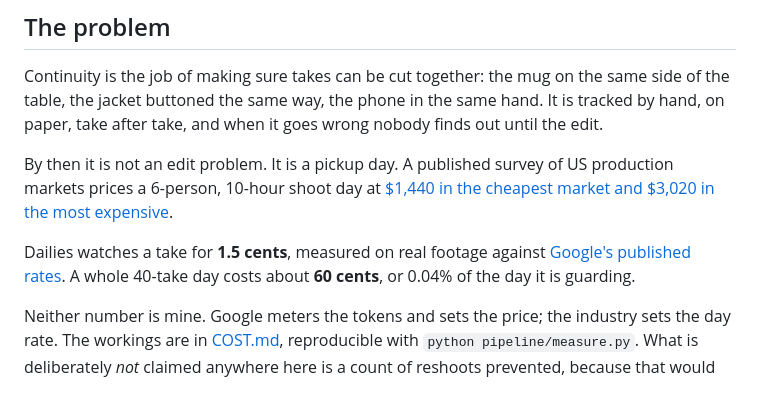
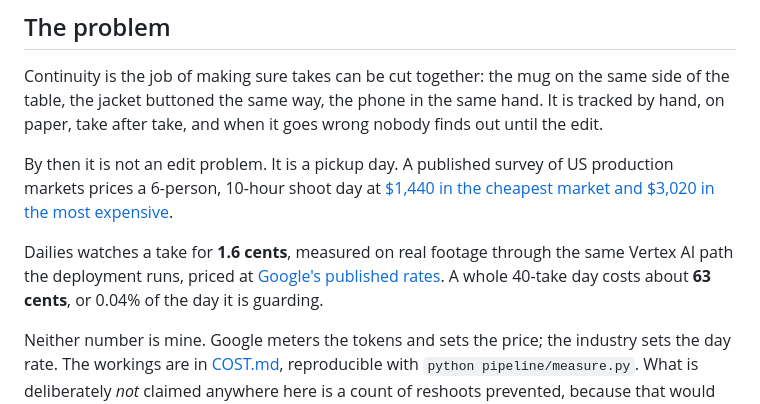
Before and after one commit to JonathanSolvesProblems/dailies, a Markdown page: README.md, the part around the change. Drawn GitHub-style.

```diff
--- a/README.md
+++ b/README.md
@@ -19,9 +19,9 @@ By then it is not an edit problem. It is a pickup day. A published survey of US
 markets prices a 6-person, 10-hour shoot day at
 [$1,440 in the cheapest market and $3,020 in the most expensive](https://giggster.com/guide/reports/film-shoot-costs-major-us-cities-2026/).
 
-Dailies watches a take for **1.5 cents**, measured on real footage against
-[Google's published rates](https://ai.google.dev/gemini-api/docs/pricing). A whole 40-take
-day costs about **60 cents**, or 0.04% of the day it is guarding.
+Dailies watches a take for **1.6 cents**, measured on real footage through the same Vertex AI
+path the deployment runs, priced at [Google's published rates](https://ai.google.dev/gemini-api/docs/pricing).
+A whole 40-take day costs about **63 cents**, or 0.04% of the day it is guarding.
 
 Neither number is mine. Google meters the tokens and sets the price; the industry sets the
 day rate. The workings are in [COST.md](COST.md), reproducible with
```
Also changed, not shown: COST.md (+29 -0 lines).
